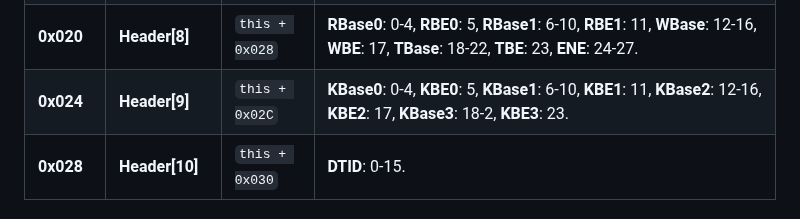
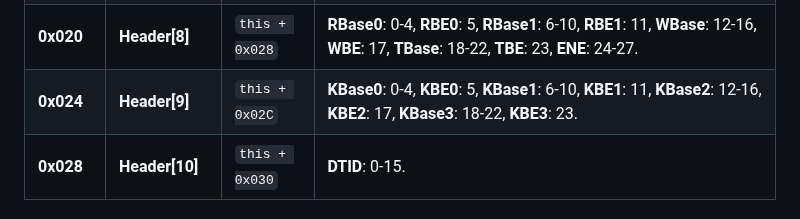
Before and after one commit to freedomtan/coreml_to_ane_hwx, a Markdown page: hwx_dump/m1_register_map.md, the part around the change. Rendered like a GitHub page.

Commit message:
Standardize bitfield notation and fix Header[9] bit-range typo

```diff
--- a/hwx_dump/m1_register_map.md
+++ b/hwx_dump/m1_register_map.md
@@ -41,7 +41,7 @@ Source: `this + 0x008`
 | **0x018** | **Header[6]** | `this + 0x020` | **TQDis**: 31, **DstLoc**: 29, **SrcLoc**: 28, **TDE**: 24, **NextPriority**: 16-21, **TSE**: 15, **DPC**: 14, **SPC**: 13, **TSR**: 12, **SPL**: 11, **KPC**: 10, **TDSkip**: 9, **DisallowAbort**: 8. |
 | **0x01C** | **Header[7]** | `this + 0x024` | **NextPointer**: 0-31. |
 | **0x020** | **Header[8]** | `this + 0x028` | **RBase0**: 0-4, **RBE0**: 5, **RBase1**: 6-10, **RBE1**: 11, **WBase**: 12-16, **WBE**: 17, **TBase**: 18-22, **TBE**: 23, **ENE**: 24-27. |
-| **0x024** | **Header[9]** | `this + 0x02C` | **KBase0**: 0-4, **KBE0**: 5, **KBase1**: 6-10, **KBE1**: 11, **KBase2**: 12-16, **KBE2**: 17, **KBase3**: 18-2, **KBE3**: 23. |
+| **0x024** | **Header[9]** | `this + 0x02C` | **KBase0**: 0-4, **KBE0**: 5, **KBase1**: 6-10, **KBE1**: 11, **KBase2**: 12-16, **KBE2**: 17, **KBase3**: 18-22, **KBE3**: 23. |
 | **0x028** | **Header[10]** | `this + 0x030` | **DTID**: 0-15. |
 
 ### KernelDMASrc Block (TD 0x02C)
```
